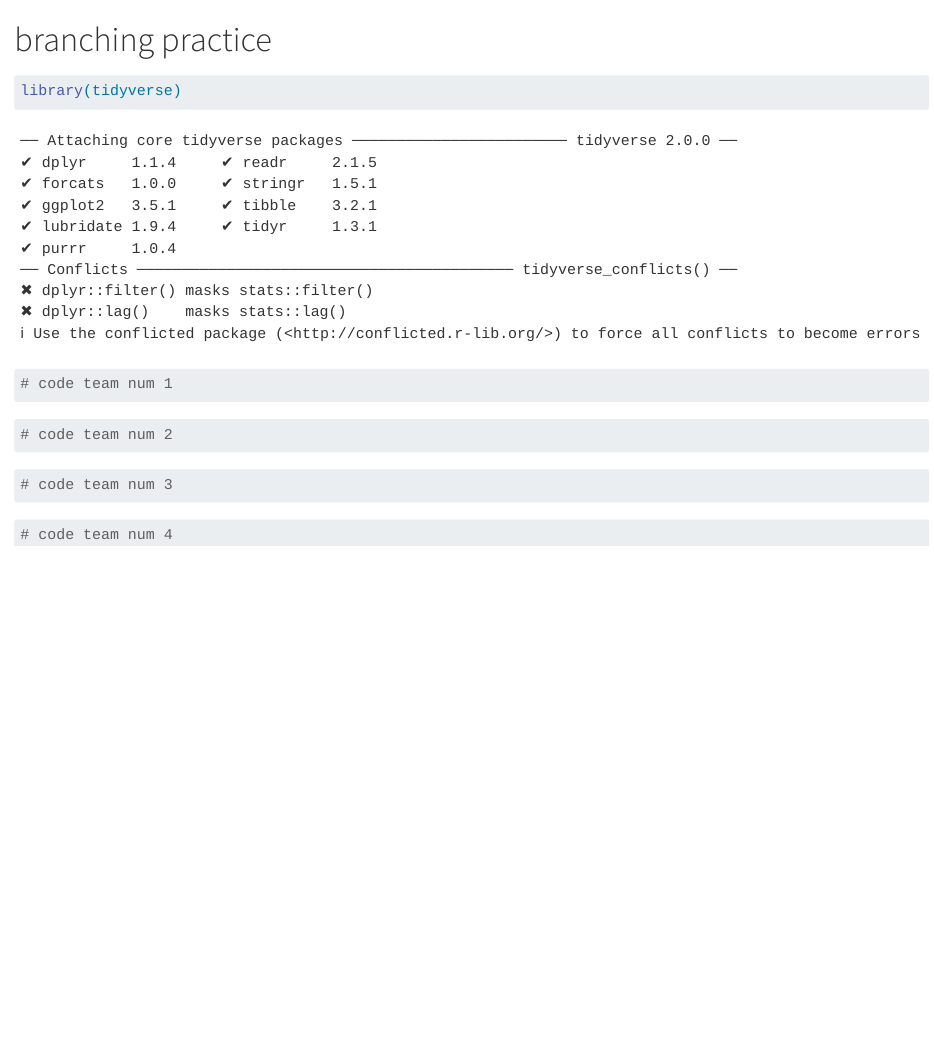
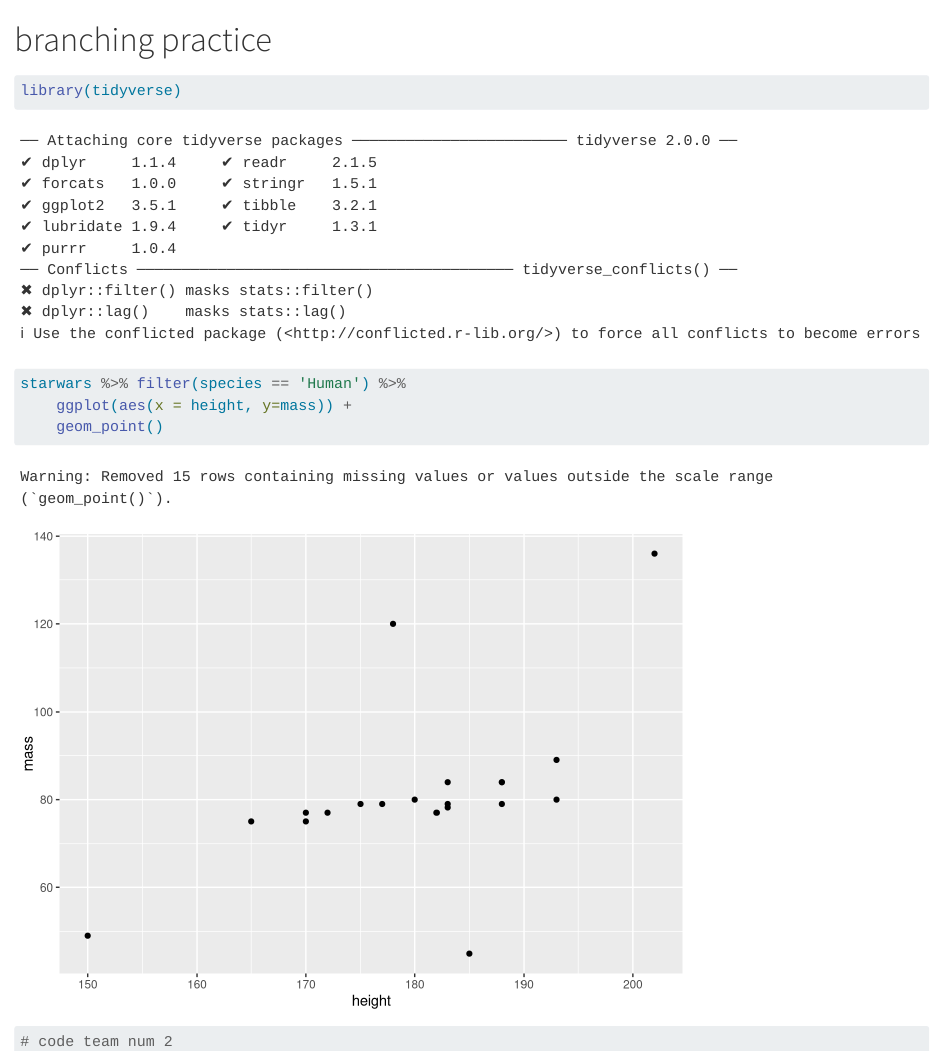
Before and after one commit to silkieMoth/branches-practice, a Quarto document (test.qmd): the page in a window 1100 px wide, from its top. Rendered offline with R 4.5, knitr and Pandoc in place of Quarto, with nearby package versions.

Commit message:
something

````diff
--- a/test.qmd
+++ b/test.qmd
@@ -5,17 +5,11 @@ library(tidyverse)
 ```
 
 ```{r}
-# code team num 1
+starwars %>% filter(species == 'Human') %>%
+    ggplot(aes(x = height, y=mass)) +
+    geom_point()
 ```
 
 ```{r}
 # code team num 2
 ```
-
-```{r}
-# code team num 3
-```
-
-```{r}
-# code team num 4
-```
````
